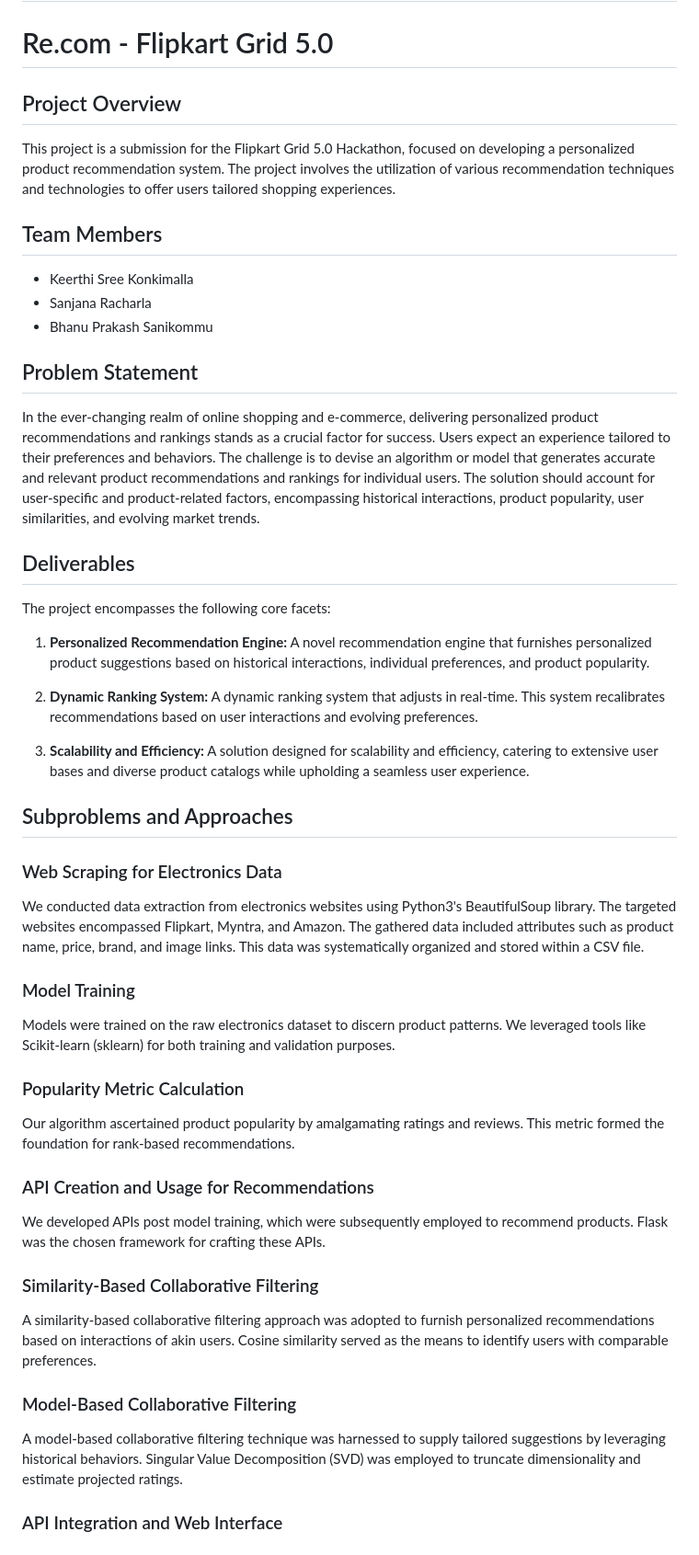
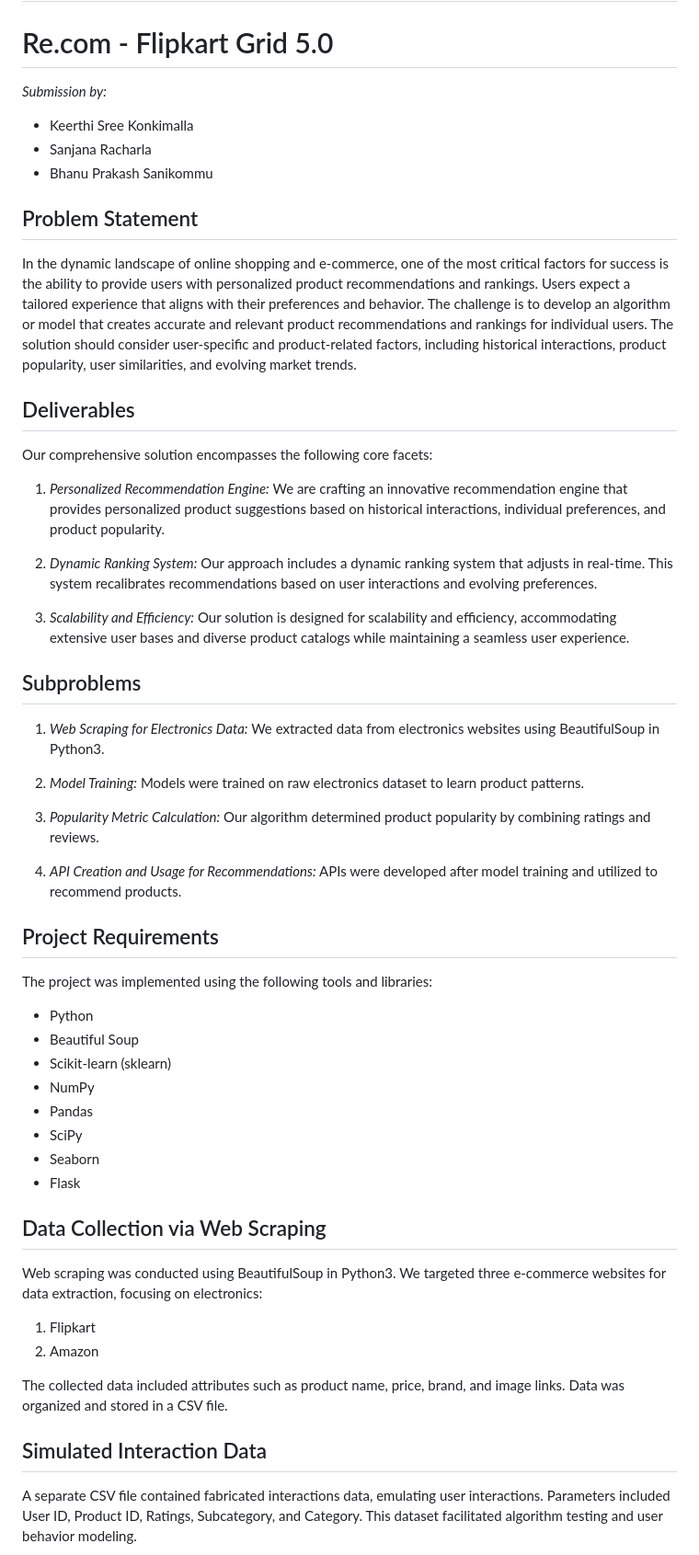
Before and after one commit to Keerthi-k6/flipkart_prefinal, a Markdown page: README.md, the part around one of its changes. Shown at 92% size. Rendered like a GitHub page.

```diff
--- a/README.md
+++ b/README.md
@@ -1,55 +1,58 @@
 # flipkart_prefinal
 # Re.com - Flipkart Grid 5.0
 
-## Project Overview
-
-This project is a submission for the Flipkart Grid 5.0 Hackathon, focused on developing a personalized product recommendation system. The project involves the utilization of various recommendation techniques and technologies to offer users tailored shopping experiences.
-
-## Team Members
-
+*Submission by:*
 - Keerthi Sree Konkimalla
 - Sanjana Racharla
 - Bhanu Prakash Sanikommu
 
 ## Problem Statement
 
-In the ever-changing realm of online shopping and e-commerce, delivering personalized product recommendations and rankings stands as a crucial factor for success. Users expect an experience tailored to their preferences and behaviors. The challenge is to devise an algorithm or model that generates accurate and relevant product recommendations and rankings for individual users. The solution should account for user-specific and product-related factors, encompassing historical interactions, product popularity, user similarities, and evolving market trends.
+In the dynamic landscape of online shopping and e-commerce, one of the most critical factors for success is the ability to provide users with personalized product recommendations and rankings. Users expect a tailored experience that aligns with their preferences and behavior. The challenge is to develop an algorithm or model that creates accurate and relevant product recommendations and rankings for individual users. The solution should consider user-specific and product-related factors, including historical interactions, product popularity, user similarities, and evolving market trends.
 
 ## Deliverables
 
-The project encompasses the following core facets:
+Our comprehensive solution encompasses the following core facets:
 
-1. **Personalized Recommendation Engine:** A novel recommendation engine that furnishes personalized product suggestions based on historical interactions, individual preferences, and product popularity.
+1. *Personalized Recommendation Engine:* We are crafting an innovative recommendation engine that provides personalized product suggestions based on historical interactions, individual preferences, and product popularity.
 
-2. **Dynamic Ranking System:** A dynamic ranking system that adjusts in real-time. This system recalibrates recommendations based on user interactions and evolving preferences.
+2. *Dynamic Ranking System:* Our approach includes a dynamic ranking system that adjusts in real-time. This system recalibrates recommendations based on user interactions and evolving preferences.
 
-3. **Scalability and Efficiency:** A solution designed for scalability and efficiency, catering to extensive user bases and diverse product catalogs while upholding a seamless user experience.
+3. *Scalability and Efficiency:* Our solution is designed for scalability and efficiency, accommodating extensive user bases and diverse product catalogs while maintaining a seamless user experience.
 
-## Subproblems and Approaches
+## Subproblems
 
-### Web Scraping for Electronics Data
+1. *Web Scraping for Electronics Data:* We extracted data from electronics websites using BeautifulSoup in Python3.
 
-We conducted data extraction from electronics websites using Python3's BeautifulSoup library. The targeted websites encompassed Flipkart, Myntra, and Amazon. The gathered data included attributes such as product name, price, brand, and image links. This data was systematically organized and stored within a CSV file.
+2. *Model Training:* Models were trained on raw electronics dataset to learn product patterns.
 
-### Model Training
+3. *Popularity Metric Calculation:* Our algorithm determined product popularity by combining ratings and reviews.
 
-Models were trained on the raw electronics dataset to discern product patterns. We leveraged tools like Scikit-learn (sklearn) for both training and validation purposes.
+4. *API Creation and Usage for Recommendations:* APIs were developed after model training and utilized to recommend products.
 
-### Popularity Metric Calculation
+## Project Requirements
 
-Our algorithm ascertained product popularity by amalgamating ratings and reviews. This metric formed the foundation for rank-based recommendations.
+The project was implemented using the following tools and libraries:
 
-### API Creation and Usage for Recommendations
+- Python
+- Beautiful Soup
+- Scikit-learn (sklearn)
+- NumPy
+- Pandas
+- SciPy
+- Seaborn
+- Flask
 
-We developed APIs post model training, which were subsequently employed to recommend products. Flask was the chosen framework for crafting these APIs.
+## Data Collection via Web Scraping
 
-### Similarity-Based Collaborative Filtering
+Web scraping was conducted using BeautifulSoup in Python3. We targeted three e-commerce websites for data extraction, focusing on electronics:
 
-A similarity-based collaborative filtering approach was adopted to furnish personalized recommendations based on interactions of akin users. Cosine similarity served as the means to identify users with comparable preferences.
+1. Flipkart
+2. Amazon
 
-### Model-Based Collaborative Filtering
+The collected data included attributes such as product name, price, brand, and image links. Data was organized and stored in a CSV file.
 
-A model-based collaborative filtering technique was harnessed to supply tailored suggestions by leveraging historical behaviors. Singular Value Decomposition (SVD) was employed to truncate dimensionality and estimate projected ratings.
+## Simulated Interaction Data
 
-### API Integration and Web Interface
+A separate CSV file contained fabricated interactions data, emulating user interactions. Parameters included User ID, Product ID, Ratings, Subcategory, and Category. This dataset facilitated algorithm testing and user behavior modeling.
 
```
Also changed, not shown: other parts of README.md (+46 -1 lines).
